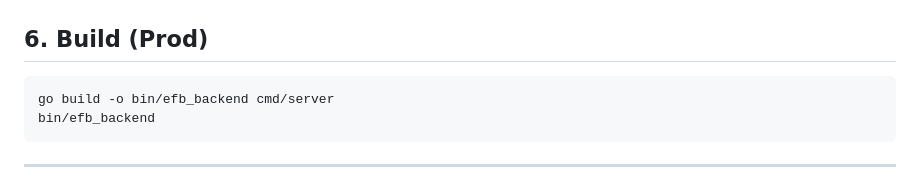
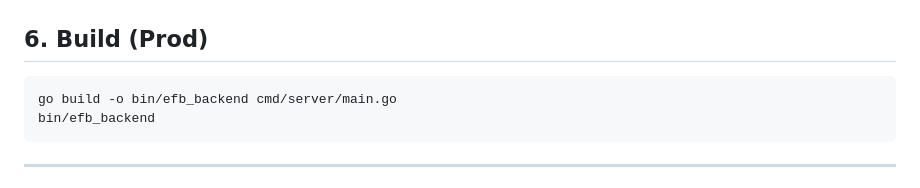
Before and after one commit to BigMoneyKai/Encrypted-File-Box-, a Markdown page: README.md, the part around one of its changes. Drawn GitHub-style.

Commit message:
Update README with MySQL package note and build command
Emphasize the note about MySQL package names and specify the main.go file in the build command.

````diff
--- a/README.md
+++ b/README.md
@@ -184,7 +184,7 @@ Open:
 ## 6. Build (Prod)
 
 ```bash
-go build -o bin/efb_backend cmd/server
+go build -o bin/efb_backend cmd/server/main.go
 bin/efb_backend
 ```
 
````
Also changed, not shown: other parts of README.md (+1 -1 lines).
